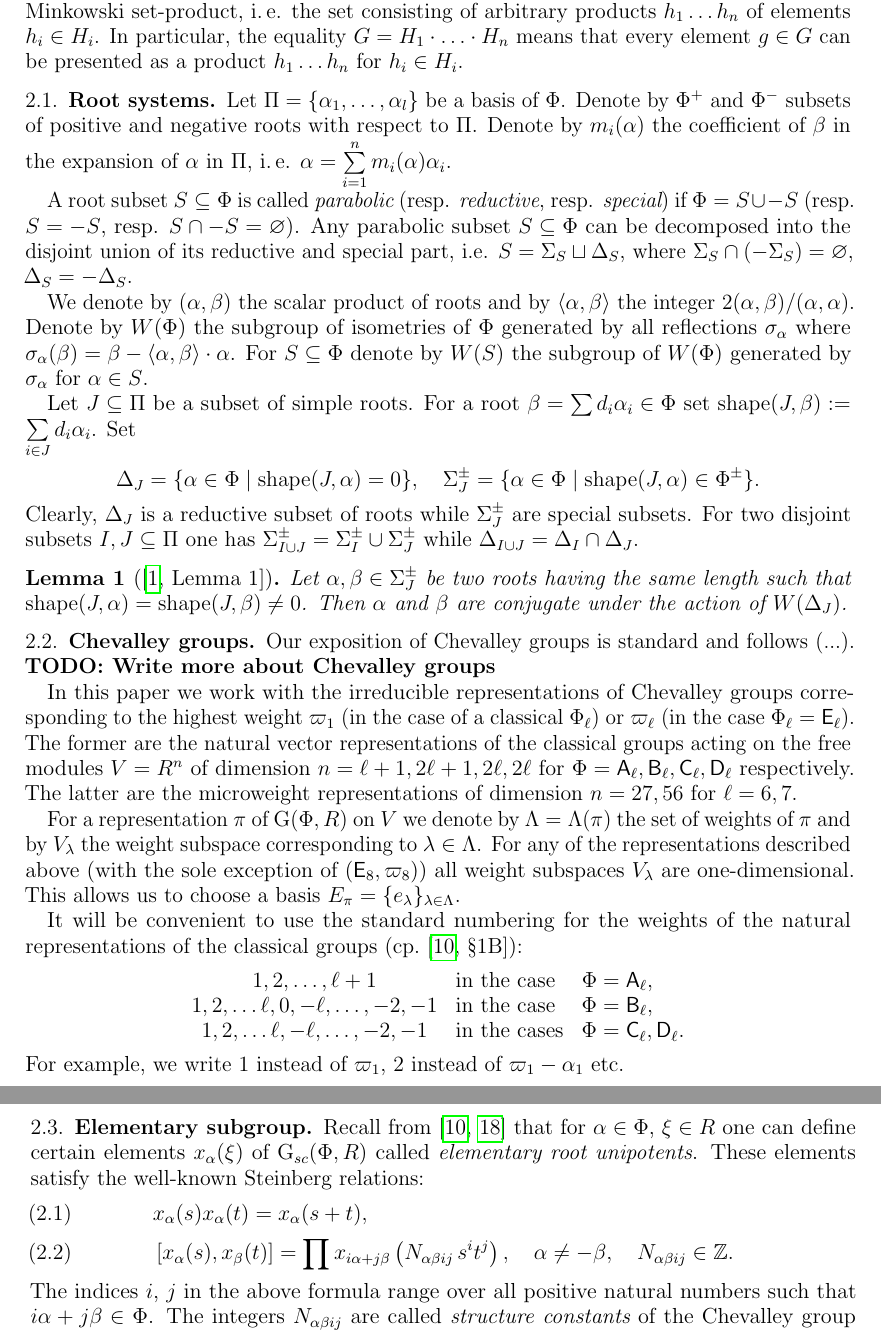
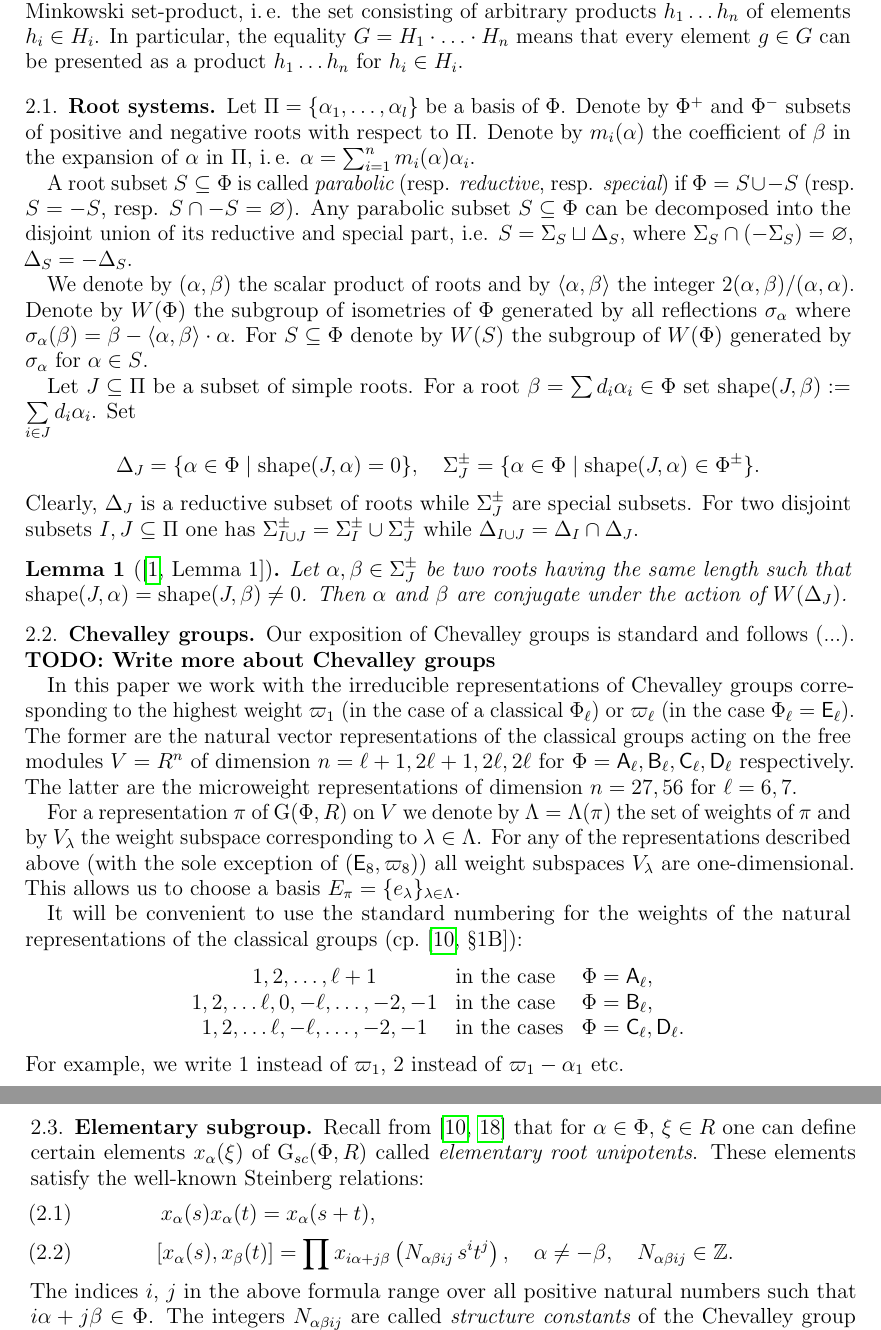
Before and after one commit to sxhya/relativeparabolic, a LaTeX paper (paper.tex): two parts of pages 3 and 4 of 17, joined at a grey line, cut so that both start at the same text. Compiled offline with pdfLaTeX.

Commit message:
Some fine kerning

```diff
--- a/paper.tex
+++ b/paper.tex
@@ -168,7 +168,7 @@ $G = H_1\cdot\ldots\cdot H_n$ means that every element $g\in G$ can be presented
 
 \subsection{Root systems}
 Let $\Pi=\{\alpha_1, \ldots, \alpha_l\}$ be a basis of $\Phi$. Denote by $\Phi^+$ and $\Phi^-$ subsets of positive and negative roots with respect to $\Pi$.
-Denote by $m_i(\alpha)$ the coefficient of $\beta$ in the expansion of $\alpha$ in $\Pi$, i.\,e. $\alpha = \sum\limits_{i=1}^n m_i(\alpha) \alpha_i$.
+Denote by $m_i(\alpha)$ the coefficient of $\beta$ in the expansion of $\alpha$ in $\Pi$, i.\,e. $\alpha = \sum_{i=1}^n m_i(\alpha) \alpha_i$.
 
 A root subset $S\subseteq \Phi$ is called {\it parabolic} (resp. {\it reductive}, resp. {\it special}) if $\Phi=S \cup -S$ (resp. $S = -S$, resp. $S \cap -S=\varnothing$).
 Any parabolic subset $S \subseteq \Phi$ can be decomposed into the disjoint union of its reductive and special part, i.e.
@@ -229,7 +229,8 @@ $g \in \U(\Sigma_s^-, I) \cdot \G_{sc}(\Delta_s, R, I) \cdot \U(\Sigma_s^+, I)$.
 Recall from~\cite{St78, VP} that for $\alpha\in \Phi$, $\xi\in R$ one can define certain elements $x_{\alpha}(\xi)$ of $\G_{sc}(\Phi, R)$ called {\it elementary root unipotents}.
 These elements satisfy the well-known Steinberg relations:
 \begin{align}
-& x_\alpha(s) x_\alpha(t) = x_\alpha(s+t), \label{rel:add}\\
+& \phantom{\left[{}\vphantom{x_\beta(t)}\right.}
+x_\alpha(s) x_\alpha(t) = x_\alpha(s+t), \label{rel:add}\\
 & \left[x_\alpha(s),  x_\beta(t)\right] = \prod x_{i\alpha + j\beta}\left(N_{\alpha\beta ij}\, s^i t^j\right),\quad \alpha\neq-\beta, \quad N_{\alpha\beta ij}\in\mathbb{Z}. \label{rel:CCF}
 \end{align}
 The indices $i$, $j$ in the above formula range over all positive natural numbers such that $i\alpha + j\beta\in\Phi$.
```
